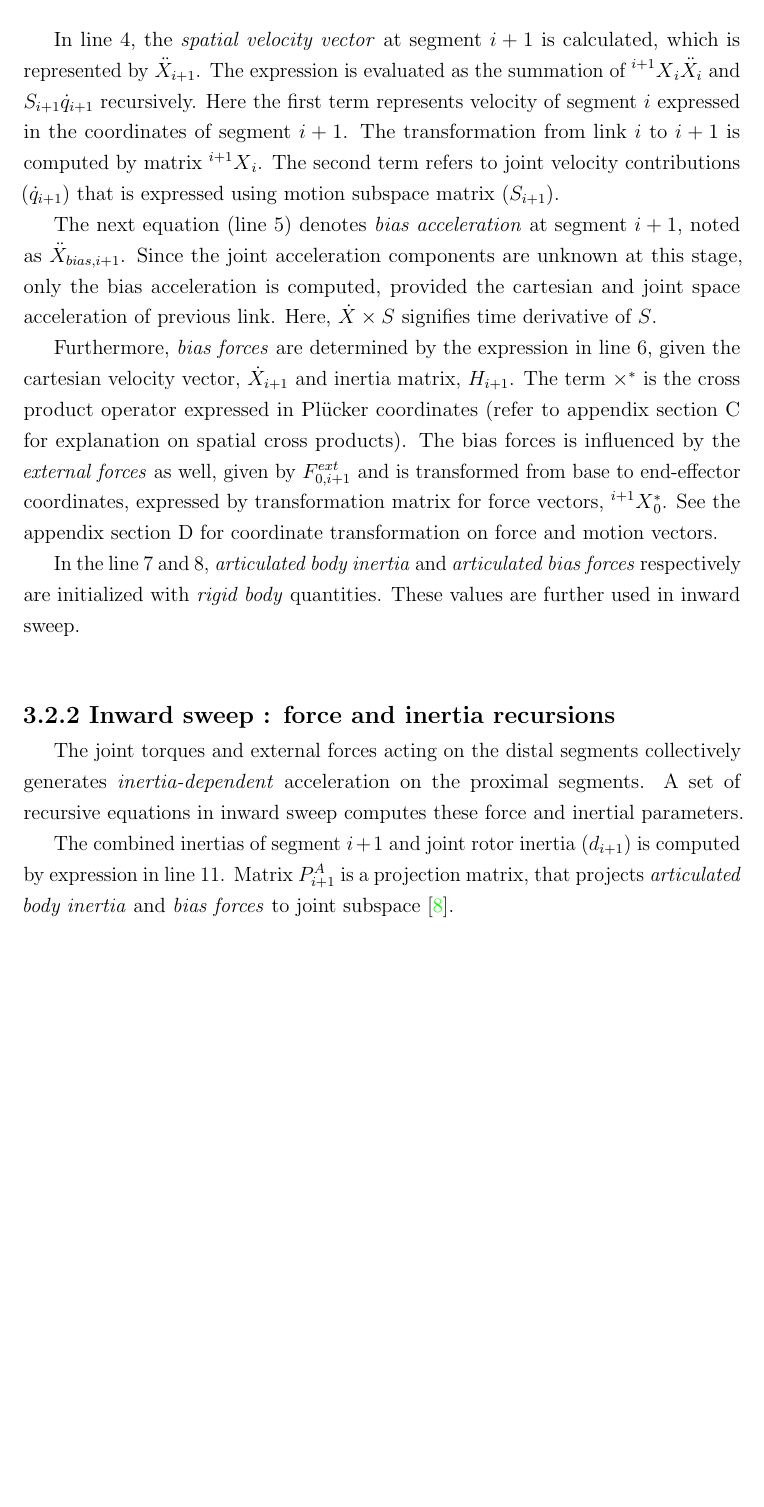
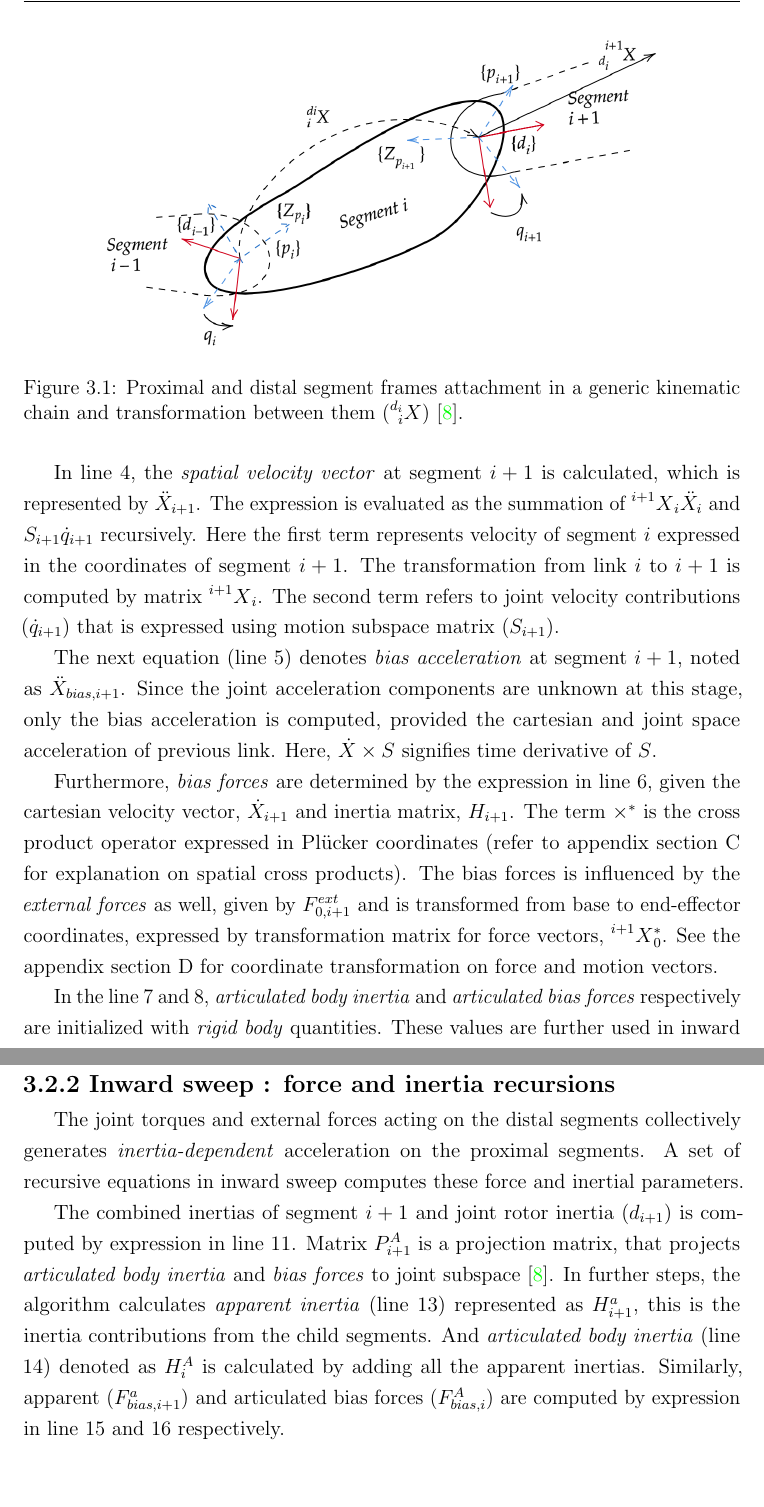
Before and after one commit to SushmaDG/R-D-Report, a LaTeX thesis (DevaramaniS-[RnD-MT]Report.tex, which reads chapters/ch03_methodology.tex): part of page 27 of 38 before the commit and two parts of pages 27 and 28 of 38 after it, the two joined at a grey line, cut at the place of the change, the shorter picture padded with empty space. The pictures show the PDF file DevaramaniS-[RnD-MT]Report.pdf that the author committed with the source.

Commit message:
Added figure

```diff
--- a/chapters/ch03_methodology.tex
+++ b/chapters/ch03_methodology.tex
@@ -160,6 +160,14 @@ The pose from the segment $i$ to $i+1$ is denoted as $\prescript{i+1}{i}{X}$. Th
 	\item $\prescript{d_i}{i}{X}$ - pose from current segment $i$ to distal pose frame $d_i$ and;
 	\item $\prescript{i+1}{d_i}{X}$ - pose transformation of distal segment $d_i$ to segment $i+1$.
 \end{itemize}
+
+\begin{figure}[h!]
+		\label{fig:pose}
+	\centering
+	\includegraphics[scale=0.3]{images/pose.png}
+	\caption{Proximal and distal segment frames attachment in a generic kinematic chain and transformation between them ($\prescript{d_i}{i}{X}$)~\cite{shakhimardanov2015composable}.}
+
+\end{figure}
 
 In line \ref{4}, the \textit{spatial velocity vector} at segment $i+1$ is calculated, which is represented by $\ddot{X}_{i+1}$. The expression is evaluated as the summation of $\prescript{i+1}{}{X}_i\ddot{X}_i$ and  $S_{i+1}\dot{q}_{i+1}$ recursively. Here the first term represents velocity of segment $i$ expressed in the coordinates of segment $i+1$. The transformation from link $i$ to $i+1$ is computed by matrix $\prescript{i+1}{}{X}_{i}$. The second term refers to joint velocity contributions ($\dot{q}_{i+1}$) that is expressed using motion subspace matrix ($S_{i+1}$).
 
@@ -174,7 +182,8 @@ In the line \ref{7} and \ref{8}, \textit{articulated body inertia} and \textit{a
 
 The joint torques and external forces acting on the distal segments collectively generates \textit{inertia-dependent} acceleration on the proximal segments. A set of recursive equations in inward sweep computes these force and inertial parameters.
 
-The combined inertias of segment $i+1$ and joint rotor inertia ($d_{i+1}$) is computed by expression in line \ref{11}. Matrix $P^A_{i+1}$ is a projection matrix, that projects \textit{articulated body inertia} and \textit{bias forces} to joint subspace~\cite{shakhimardanov2015composable}.
+The combined inertias of segment $i+1$ and joint rotor inertia ($d_{i+1}$) is computed by expression in line \ref{11}. Matrix $P^A_{i+1}$ is a projection matrix, that projects \textit{articulated body inertia} and \textit{bias forces} to joint subspace~\cite{shakhimardanov2015composable}. In further steps, the algorithm calculates \textit{apparent inertia} (line \ref{13}) represented as $H^a_{i+1}$, this is the inertia contributions from the child segments. And \textit{articulated body inertia} (line \ref{14}) denoted as $H^A_{i}$ is calculated by adding all the apparent inertias. Similarly, apparent ($F^a_{bias, i+1}$) and articulated bias forces ($F^A_{bias, i}$) are computed by expression in line \ref{15} and \ref{16} respectively.
+
 
 \subsection{Outward sweep : Joint torque and link acceleration }
 
```
Also changed, not shown: DevaramaniS-[RnD-MT]Report.pdf, images/pose.png (added), chapters/ch03_methodology.tex (2 more changed lines).
